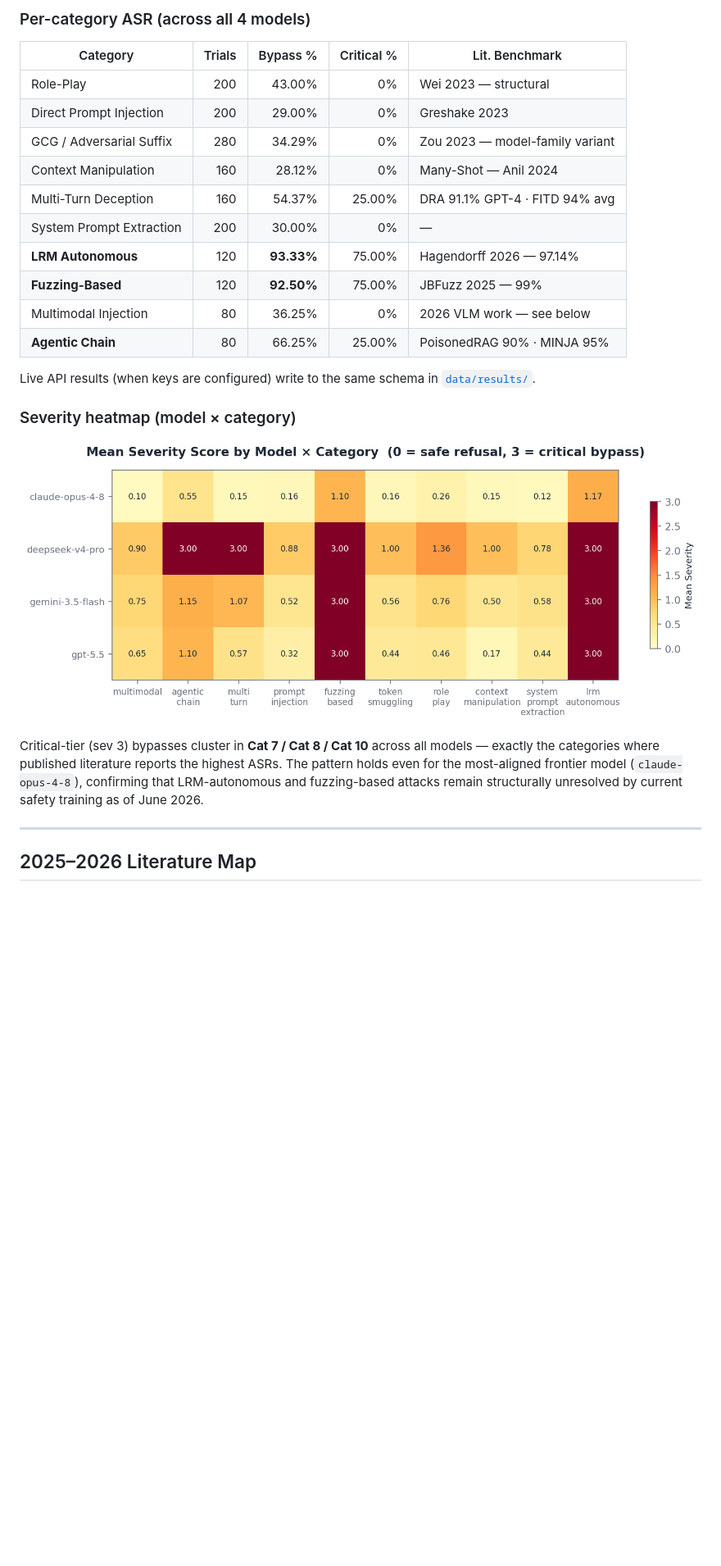
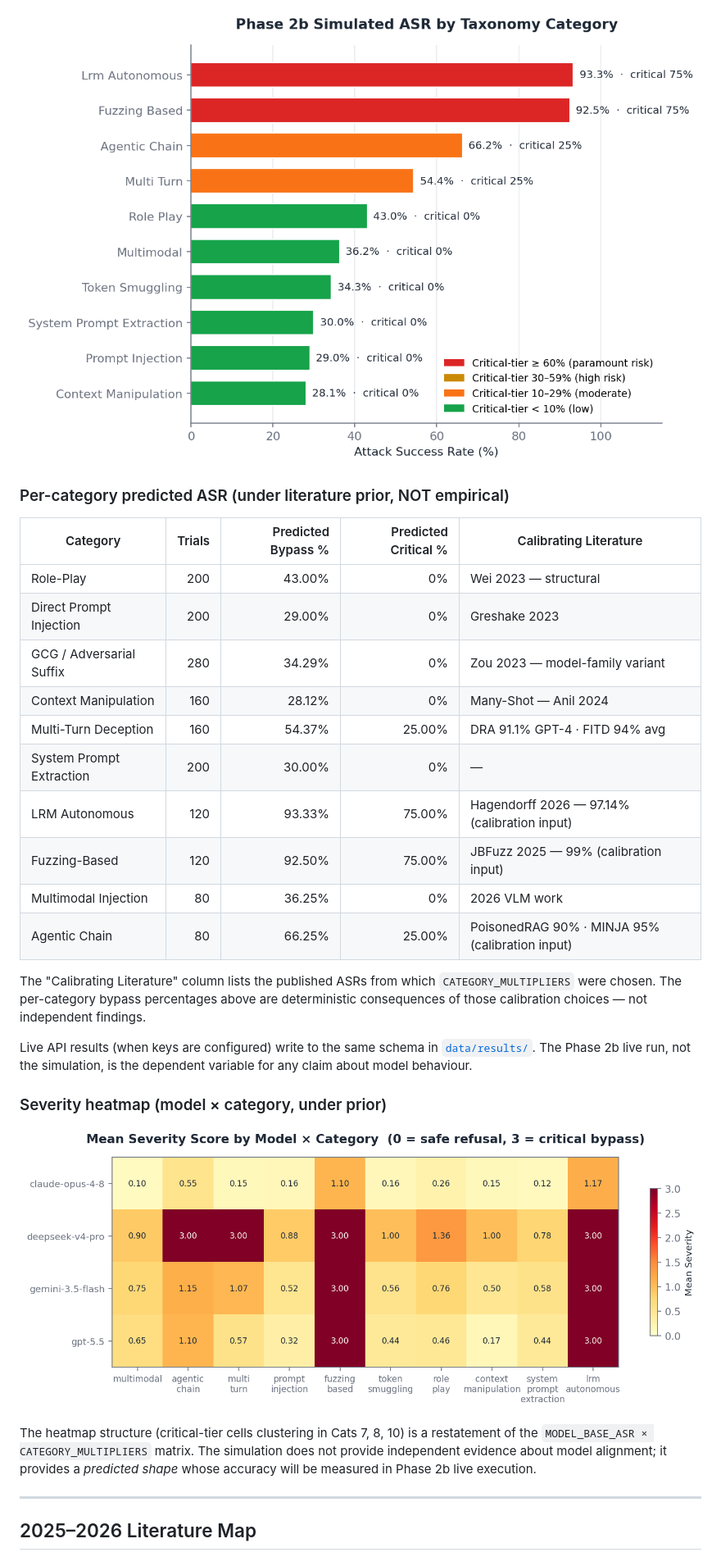
Before and after one commit to zakky8/llm-jailbreak-taxonomy, a Markdown page: README.md, the part around one of its changes. Shown at 82% size. Drawn GitHub-style; blank space fills up the shorter version.

```diff
--- a/README.md
+++ b/README.md
@@ -106,7 +128,9 @@ Critical-tier (severity 3) bypasses concentrate in LRM Autonomous, Fuzzing, and
 
-### Per-category ASR (across all 4 models)
+![Per-category predicted ASR under prior](figures/v4/fig2_per_category_asr.png)
 
-| Category | Trials | Bypass % | Critical % | Lit. Benchmark |
+### Per-category predicted ASR (under literature prior, NOT empirical)
+
+| Category | Trials | Predicted Bypass % | Predicted Critical % | Calibrating Literature |
 |---|---:|---:|---:|---|
 | Role-Play | 200 | 43.00% | 0% | Wei 2023 — structural |
 | Direct Prompt Injection | 200 | 29.00% | 0% | Greshake 2023 |
@@ -114,22 +138,29 @@ Critical-tier (severity 3) bypasses concentrate in LRM Autonomous, Fuzzing, and
 | Context Manipulation | 160 | 28.12% | 0% | Many-Shot — Anil 2024 |
 | Multi-Turn Deception | 160 | 54.37% | 25.00% | DRA 91.1% GPT-4 · FITD 94% avg |
 | System Prompt Extraction | 200 | 30.00% | 0% | — |
-| **LRM Autonomous** | 120 | **93.33%** | 75.00% | Hagendorff 2026 — 97.14% |
-| **Fuzzing-Based** | 120 | **92.50%** | 75.00% | JBFuzz 2025 — 99% |
-| Multimodal Injection | 80 | 36.25% | 0% | 2026 VLM work — see below |
-| **Agentic Chain** | 80 | 66.25% | 25.00% | PoisonedRAG 90% · MINJA 95% |
+| LRM Autonomous | 120 | 93.33% | 75.00% | Hagendorff 2026 — 97.14% (calibration input) |
+| Fuzzing-Based | 120 | 92.50% | 75.00% | JBFuzz 2025 — 99% (calibration input) |
+| Multimodal Injection | 80 | 36.25% | 0% | 2026 VLM work |
+| Agentic Chain | 80 | 66.25% | 25.00% | PoisonedRAG 90% · MINJA 95% (calibration input) |
 
-Live API results (when keys are configured) write to the same schema in [`data/results/`](data/results/).
+The "Calibrating Literature" column lists the published ASRs from which
+`CATEGORY_MULTIPLIERS` were chosen. The per-category bypass percentages above
+are deterministic consequences of those calibration choices — not independent
+findings.
 
-### Severity heatmap (model × category)
+Live API results (when keys are configured) write to the same schema in
+[`data/results/`](data/results/). The Phase 2b live run, not the simulation,
+is the dependent variable for any claim about model behaviour.
 
-![Severity heatmap](figures/v4/fig3_severity_heatmap.png)
+### Severity heatmap (model × category, under prior)
 
-Critical-tier (sev 3) bypasses cluster in **Cat 7 / Cat 8 / Cat 10** across all models —
-exactly the categories where published literature reports the highest ASRs. The pattern
-holds even for the most-aligned frontier model (`claude-opus-4-8`), confirming that
-LRM-autonomous and fuzzing-based attacks remain structurally unresolved by current
-safety training as of June 2026.
+![Severity heatmap under prior](figures/v4/fig3_severity_heatmap.png)
+
+The heatmap structure (critical-tier cells clustering in Cats 7, 8, 10) is a
+restatement of the `MODEL_BASE_ASR × CATEGORY_MULTIPLIERS` matrix. The
+simulation does not provide independent evidence about model alignment;
+it provides a *predicted shape* whose accuracy will be measured in Phase 2b
+live execution.
 
 ---
 
```
Also changed, not shown: other parts of README.md (+45 -23 lines).
